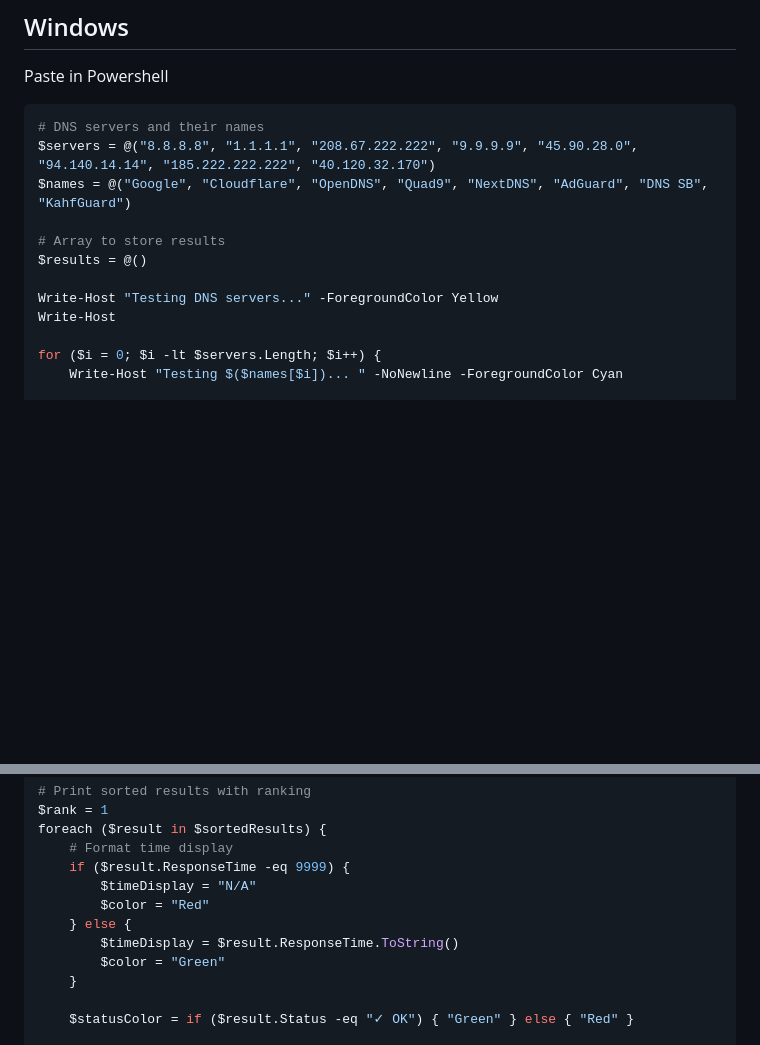
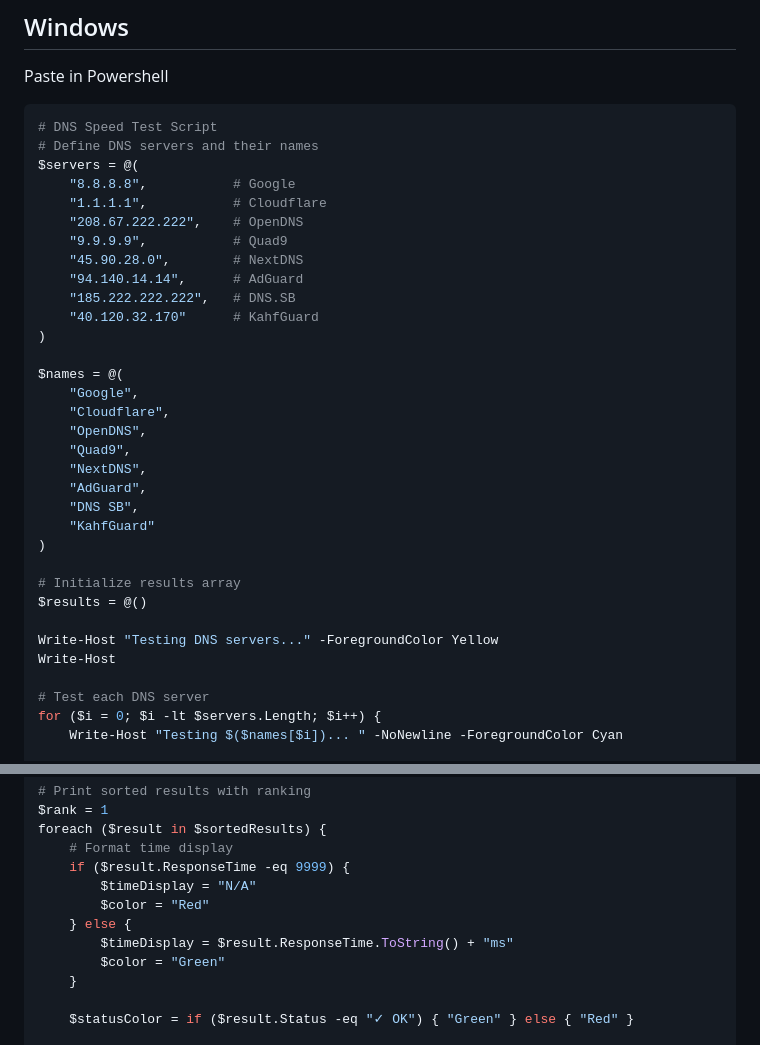
Before and after one commit to 2u841r/dns-compare, a Markdown page: README.md, 2 parts joined by grey strips. Rendered like a GitHub page; blank space fills up the shorter version.

Commit message:
updated code for windows

````diff
--- a/README.md
+++ b/README.md
@@ -78,16 +78,37 @@ done
 ## Windows
 Paste in Powershell
 ```bash
-# DNS servers and their names
-$servers = @("8.8.8.8", "1.1.1.1", "208.67.222.222", "9.9.9.9", "45.90.28.0", "94.140.14.14", "185.222.222.222", "40.120.32.170")
-$names = @("Google", "Cloudflare", "OpenDNS", "Quad9", "NextDNS", "AdGuard", "DNS SB", "KahfGuard")
+# DNS Speed Test Script
+# Define DNS servers and their names
+$servers = @(
+    "8.8.8.8",           # Google
+    "1.1.1.1",           # Cloudflare
+    "208.67.222.222",    # OpenDNS
+    "9.9.9.9",           # Quad9
+    "45.90.28.0",        # NextDNS
+    "94.140.14.14",      # AdGuard
+    "185.222.222.222",   # DNS.SB
+    "40.120.32.170"      # KahfGuard
+)
 
-# Array to store results
+$names = @(
+    "Google",
+    "Cloudflare",
+    "OpenDNS",
+    "Quad9",
+    "NextDNS",
+    "AdGuard",
+    "DNS SB",
+    "KahfGuard"
+)
+
+# Initialize results array
 $results = @()
 
 Write-Host "Testing DNS servers..." -ForegroundColor Yellow
 Write-Host
 
+# Test each DNS server
 for ($i = 0; $i -lt $servers.Length; $i++) {
     Write-Host "Testing $($names[$i])... " -NoNewline -ForegroundColor Cyan
 
@@ -150,7 +171,7 @@ foreach ($result in $sortedResults) {
         $timeDisplay = "N/A"
         $color = "Red"
     } else {
-        $timeDisplay = $result.ResponseTime.ToString()
+        $timeDisplay = $result.ResponseTime.ToString() + "ms"
         $color = "Green"
     }
 
````
